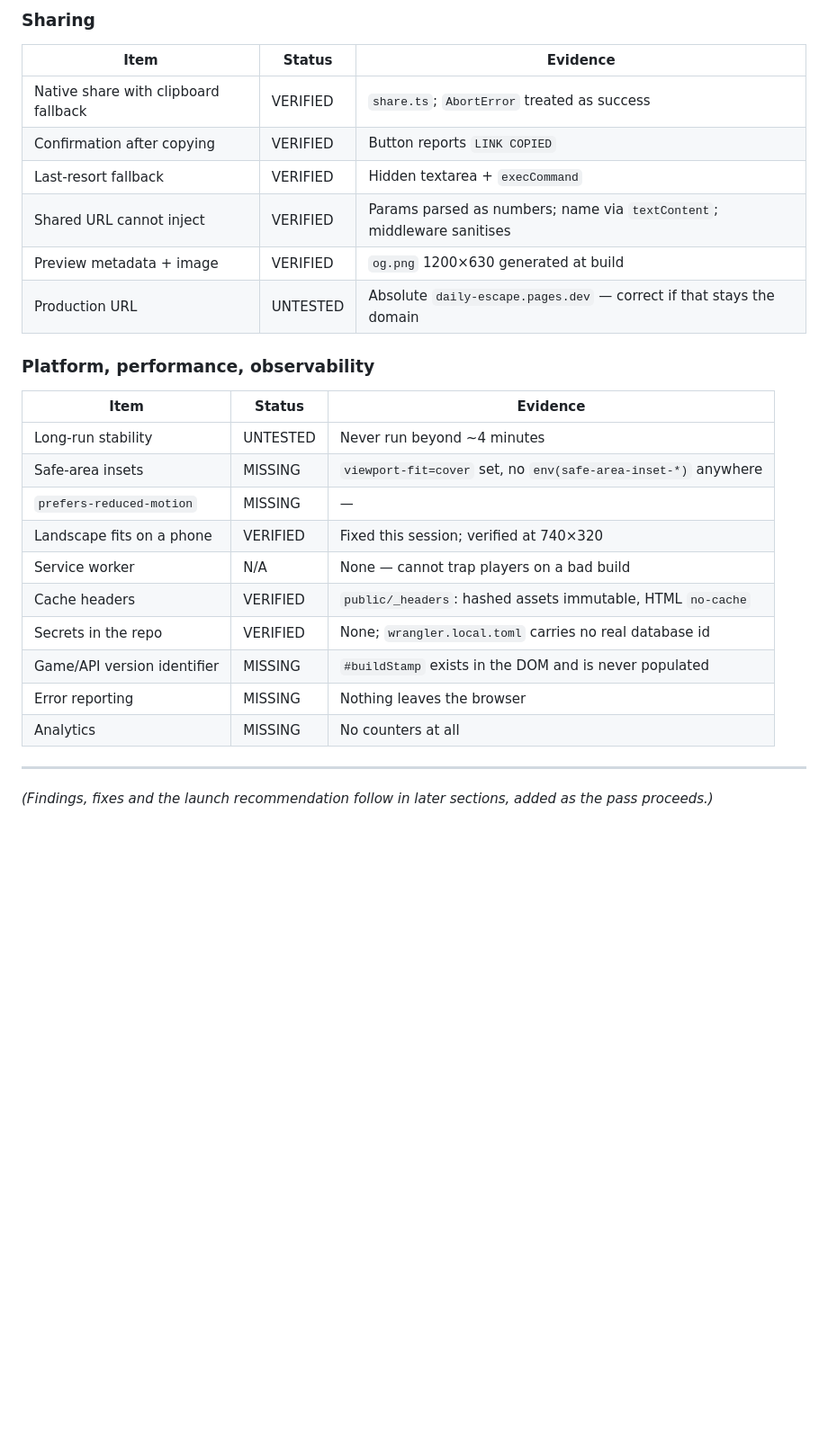
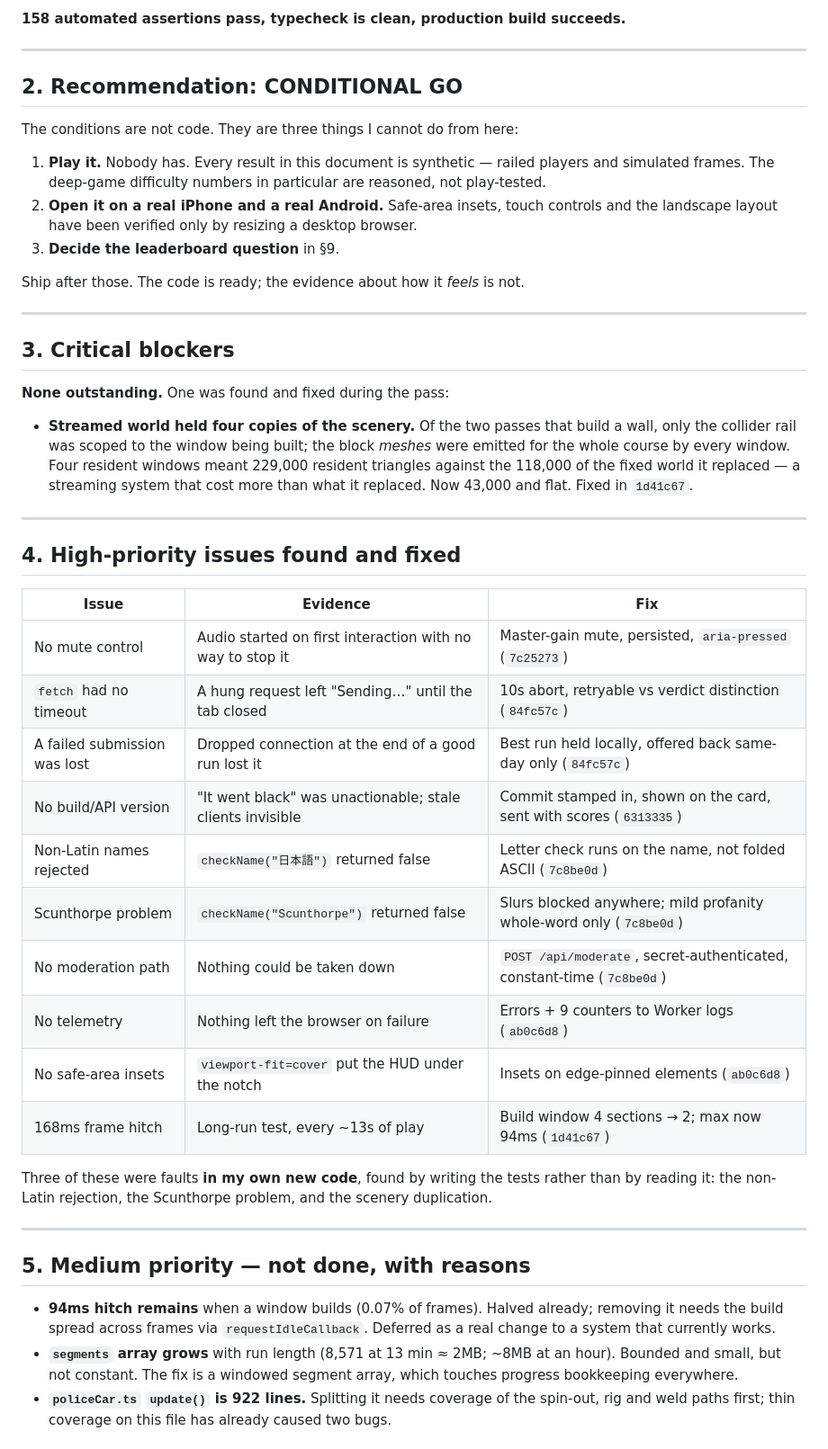
Before and after one commit to tragone1/daily-escape, a Markdown page: RELEASE_AUDIT.md, the part around one of its changes. Shown at 90% size. GitHub-like rendering; blank space fills up the shorter version.

```diff
--- a/RELEASE_AUDIT.md
+++ b/RELEASE_AUDIT.md
@@ -83,30 +22,62 @@ Recorded before any changes were made in this pass.
-### Sharing
-
-| Item | Status | Evidence |
-|---|---|---|
-| Native share with clipboard fallback | VERIFIED | `share.ts`; `AbortError` treated as success |
-| Confirmation after copying | VERIFIED | Button reports `LINK COPIED` |
-| Last-resort fallback | VERIFIED | Hidden textarea + `execCommand` |
-| Shared URL cannot inject | VERIFIED | Params parsed as numbers; name via `textContent`; middleware sanitises |
-| Preview metadata + image | VERIFIED | `og.png` 1200×630 generated at build |
-| Production URL | UNTESTED | Absolute `daily-escape.pages.dev` — correct if that stays the domain |
-
-### Platform, performance, observability
-
-| Item | Status | Evidence |
-|---|---|---|
-| Long-run stability | UNTESTED | Never run beyond ~4 minutes |
-| Safe-area insets | MISSING | `viewport-fit=cover` set, no `env(safe-area-inset-*)` anywhere |
-| `prefers-reduced-motion` | MISSING | — |
-| Landscape fits on a phone | VERIFIED | Fixed this session; verified at 740×320 |
-| Service worker | N/A | None — cannot trap players on a bad build |
-| Cache headers | VERIFIED | `public/_headers`: hashed assets immutable, HTML `no-cache` |
-| Secrets in the repo | VERIFIED | None; `wrangler.local.toml` carries no real database id |
-| Game/API version identifier | MISSING | `#buildStamp` exists in the DOM and is never populated |
-| Error reporting | MISSING | Nothing leaves the browser |
-| Analytics | MISSING | No counters at all |
+**158 automated assertions pass, typecheck is clean, production build succeeds.**
 
 ---
 
-*(Findings, fixes and the launch recommendation follow in later sections, added as the
-pass proceeds.)*
+## 2. Recommendation: **CONDITIONAL GO**
+
+The conditions are not code. They are three things I cannot do from here:
+
+1. **Play it.** Nobody has. Every result in this document is synthetic — railed players and
+   simulated frames. The deep-game difficulty numbers in particular are reasoned, not
+   play-tested.
+2. **Open it on a real iPhone and a real Android.** Safe-area insets, touch controls and
+   the landscape layout have been verified only by resizing a desktop browser.
+3. **Decide the leaderboard question** in §9.
+
+Ship after those. The code is ready; the evidence about how it *feels* is not.
+
+---
+
+## 3. Critical blockers
+
+**None outstanding.** One was found and fixed during the pass:
+
+- **Streamed world held four copies of the scenery.** Of the two passes that build a wall,
+  only the collider rail was scoped to the window being built; the block *meshes* were
+  emitted for the whole course by every window. Four resident windows meant 229,000
+  resident triangles against the 118,000 of the fixed world it replaced — a streaming
+  system that cost more than what it replaced. Now 43,000 and flat. Fixed in `1d41c67`.
+
+---
+
+## 4. High-priority issues found and fixed
+
+| Issue | Evidence | Fix |
+|---|---|---|
+| No mute control | Audio started on first interaction with no way to stop it | Master-gain mute, persisted, `aria-pressed` (`7c25273`) |
+| `fetch` had no timeout | A hung request left "Sending…" until the tab closed | 10s abort, retryable vs verdict distinction (`84fc57c`) |
+| A failed submission was lost | Dropped connection at the end of a good run lost it | Best run held locally, offered back same-day only (`84fc57c`) |
+| No build/API version | "It went black" was unactionable; stale clients invisible | Commit stamped in, shown on the card, sent with scores (`6313335`) |
+| Non-Latin names rejected | `checkName("日本語")` returned false | Letter check runs on the name, not folded ASCII (`7c8be0d`) |
+| Scunthorpe problem | `checkName("Scunthorpe")` returned false | Slurs blocked anywhere; mild profanity whole-word only (`7c8be0d`) |
+| No moderation path | Nothing could be taken down | `POST /api/moderate`, secret-authenticated, constant-time (`7c8be0d`) |
+| No telemetry | Nothing left the browser on failure | Errors + 9 counters to Worker logs (`ab0c6d8`) |
+| No safe-area insets | `viewport-fit=cover` put the HUD under the notch | Insets on edge-pinned elements (`ab0c6d8`) |
+| 168ms frame hitch | Long-run test, every ~13s of play | Build window 4 sections → 2; max now 94ms (`1d41c67`) |
+
+Three of these were faults **in my own new code**, found by writing the tests rather than
+by reading it: the non-Latin rejection, the Scunthorpe problem, and the scenery duplication.
+
+---
+
+## 5. Medium priority — not done, with reasons
+
+- **94ms hitch remains** when a window builds (0.07% of frames). Halved already; removing it
+  needs the build spread across frames via `requestIdleCallback`. Deferred as a real change
+  to a system that currently works.
+- **`segments` array grows** with run length (8,571 at 13 min ≈ 2MB; ~8MB at an hour). Bounded
+  and small, but not constant. The fix is a windowed segment array, which touches progress
+  bookkeeping everywhere.
+- **`policeCar.ts` `update()` is 922 lines.** Splitting it needs coverage of the spin-out, rig
+  and weld paths first; thin coverage on this file has already caused two bugs.
+
```
Also changed, not shown: other parts of RELEASE_AUDIT.md (+98 -74 lines).
